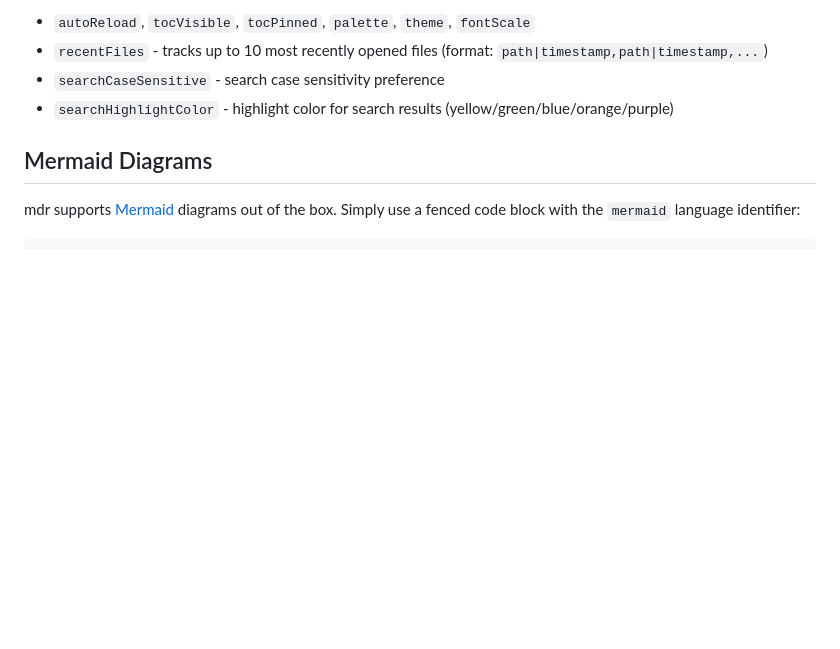
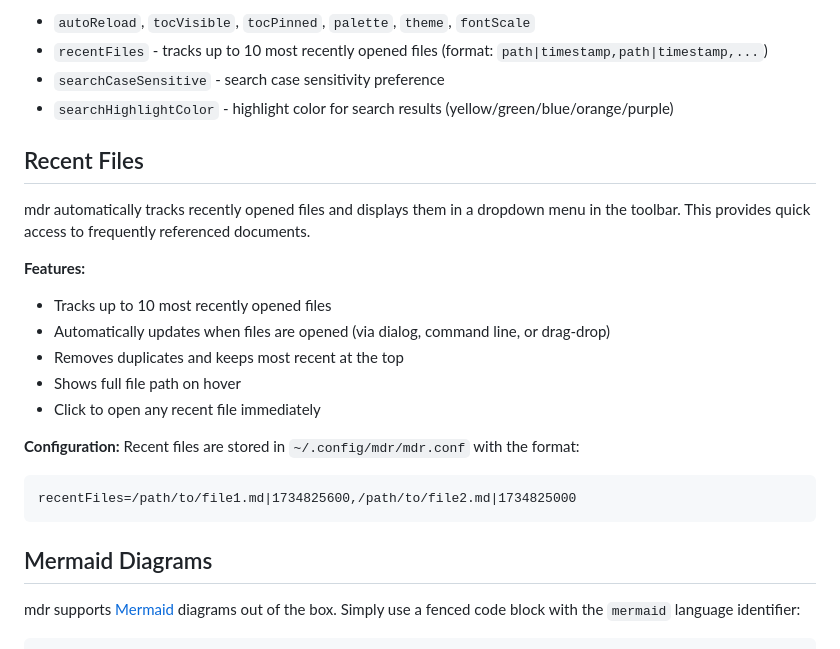
Before and after one commit to jstevewhite/mdr, a Markdown page: README.md, the part around the change. Drawn GitHub-style; blank space fills up the shorter version.

Commit message:
Updated README.md to include new commands.

````diff
--- a/README.md
+++ b/README.md
@@ -31,6 +31,23 @@ Other settings:
 - `recentFiles` - tracks up to 10 most recently opened files (format: `path|timestamp,path|timestamp,...`)
 - `searchCaseSensitive` - search case sensitivity preference
 - `searchHighlightColor` - highlight color for search results (yellow/green/blue/orange/purple)
+
+## Recent Files
+
+mdr automatically tracks recently opened files and displays them in a dropdown menu in the toolbar. This provides quick access to frequently referenced documents.
+
+**Features:**
+- Tracks up to 10 most recently opened files
+- Automatically updates when files are opened (via dialog, command line, or drag-drop)
+- Removes duplicates and keeps most recent at the top
+- Shows full file path on hover
+- Click to open any recent file immediately
+
+**Configuration:**
+Recent files are stored in `~/.config/mdr/mdr.conf` with the format:
+```
+recentFiles=/path/to/file1.md|1734825600,/path/to/file2.md|1734825000
+```
 
 ## Mermaid Diagrams
 
````
